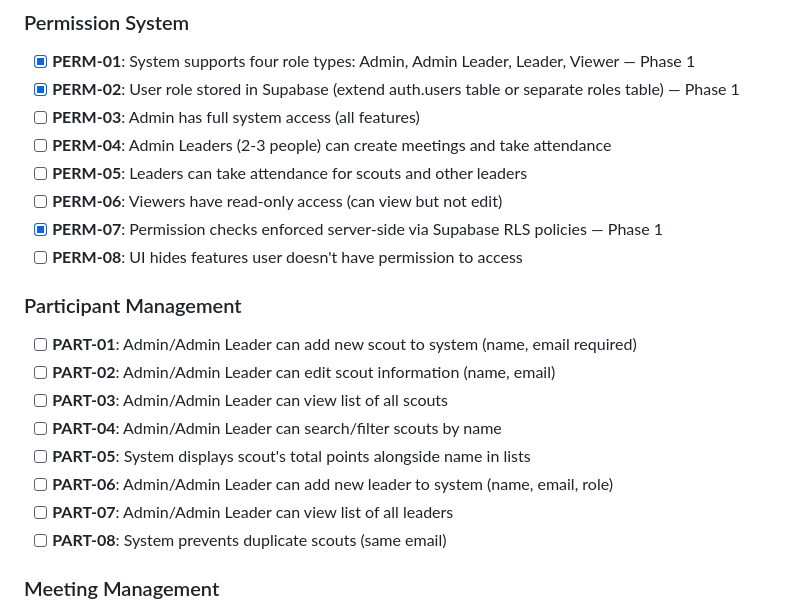
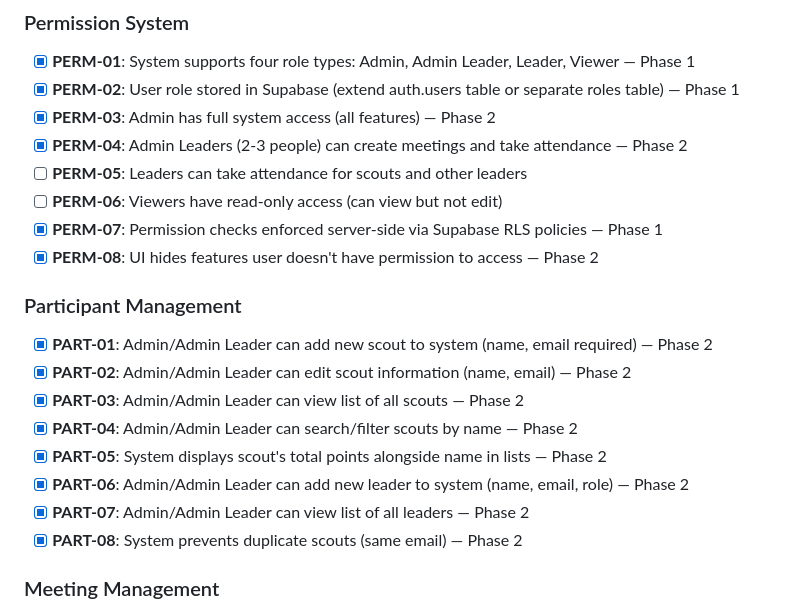
Before and after one commit to Danielmilad3621/SMSD-login-page, a Markdown page: .planning/REQUIREMENTS.md, the part around the change. GitHub-like rendering.

```diff
--- a/.planning/REQUIREMENTS.md
+++ b/.planning/REQUIREMENTS.md
@@ -9,23 +9,23 @@ Requirements for v1 attendance tracking system. All requirements are user-centri
 
 - [x] **PERM-01**: System supports four role types: Admin, Admin Leader, Leader, Viewer — Phase 1
 - [x] **PERM-02**: User role stored in Supabase (extend auth.users table or separate roles table) — Phase 1
-- [ ] **PERM-03**: Admin has full system access (all features)
-- [ ] **PERM-04**: Admin Leaders (2-3 people) can create meetings and take attendance
+- [x] **PERM-03**: Admin has full system access (all features) — Phase 2
+- [x] **PERM-04**: Admin Leaders (2-3 people) can create meetings and take attendance — Phase 2
 - [ ] **PERM-05**: Leaders can take attendance for scouts and other leaders
 - [ ] **PERM-06**: Viewers have read-only access (can view but not edit)
 - [x] **PERM-07**: Permission checks enforced server-side via Supabase RLS policies — Phase 1
-- [ ] **PERM-08**: UI hides features user doesn't have permission to access
+- [x] **PERM-08**: UI hides features user doesn't have permission to access — Phase 2
 
 ### Participant Management
 
-- [ ] **PART-01**: Admin/Admin Leader can add new scout to system (name, email required)
-- [ ] **PART-02**: Admin/Admin Leader can edit scout information (name, email)
-- [ ] **PART-03**: Admin/Admin Leader can view list of all scouts
-- [ ] **PART-04**: Admin/Admin Leader can search/filter scouts by name
-- [ ] **PART-05**: System displays scout's total points alongside name in lists
-- [ ] **PART-06**: Admin/Admin Leader can add new leader to system (name, email, role)
-- [ ] **PART-07**: Admin/Admin Leader can view list of all leaders
-- [ ] **PART-08**: System prevents duplicate scouts (same email)
+- [x] **PART-01**: Admin/Admin Leader can add new scout to system (name, email required) — Phase 2
+- [x] **PART-02**: Admin/Admin Leader can edit scout information (name, email) — Phase 2
+- [x] **PART-03**: Admin/Admin Leader can view list of all scouts — Phase 2
+- [x] **PART-04**: Admin/Admin Leader can search/filter scouts by name — Phase 2
+- [x] **PART-05**: System displays scout's total points alongside name in lists — Phase 2
+- [x] **PART-06**: Admin/Admin Leader can add new leader to system (name, email, role) — Phase 2
+- [x] **PART-07**: Admin/Admin Leader can view list of all leaders — Phase 2
+- [x] **PART-08**: System prevents duplicate scouts (same email) — Phase 2
 
 ### Meeting Management
 
```
Also changed, not shown: .planning/STATE.md (+18 -8 lines).
